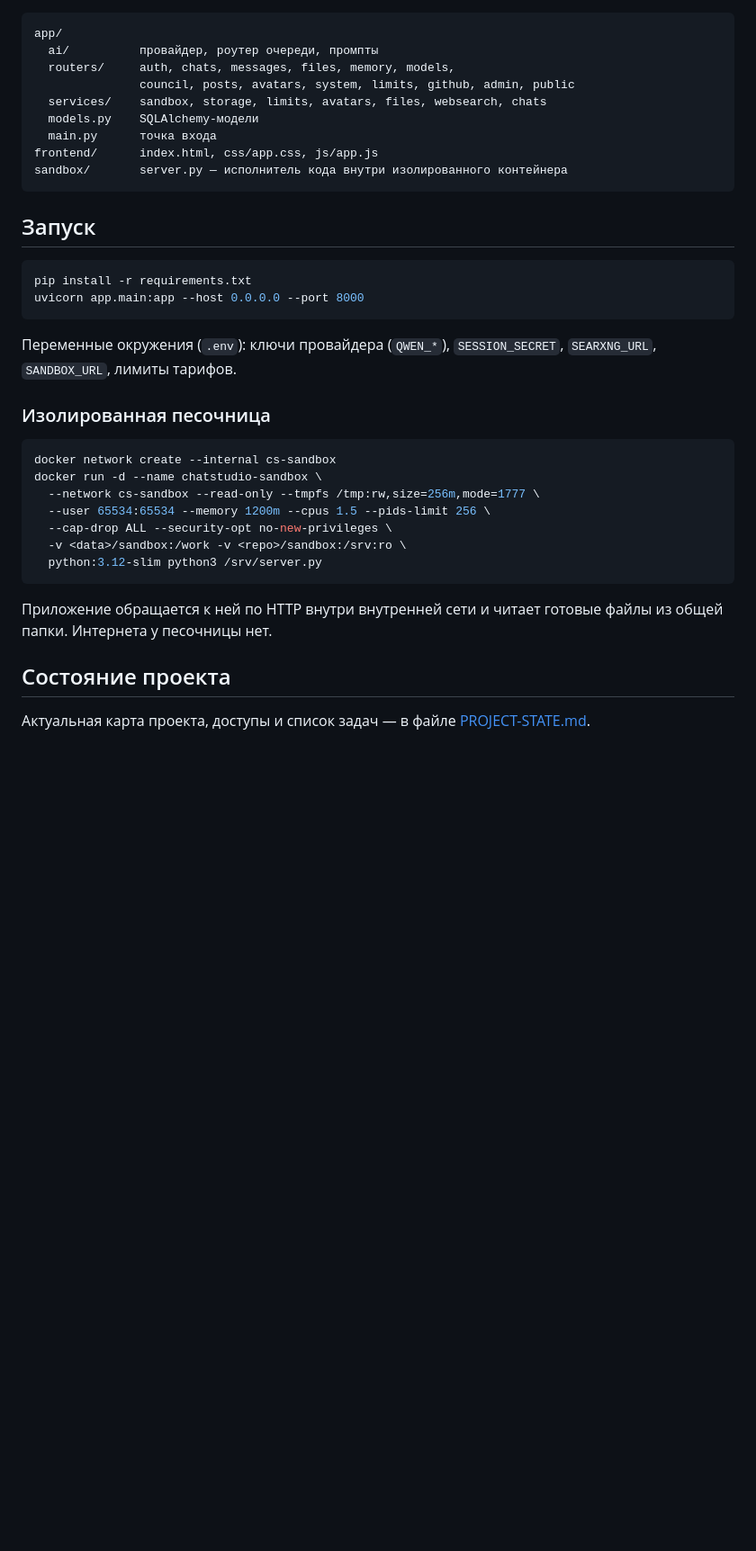
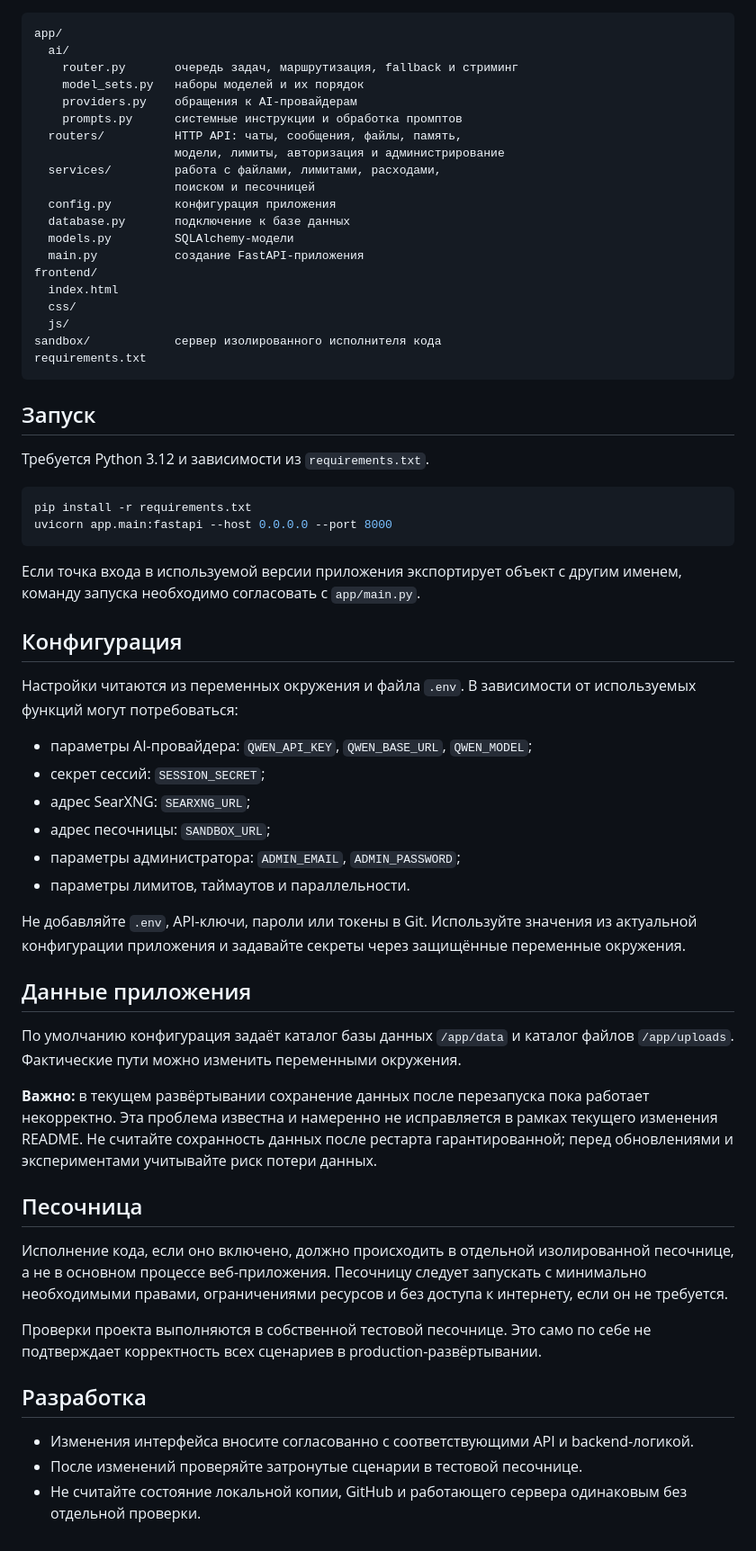
Before and after one commit to vwxcc/deepseekw, a Markdown page: README.md, the part around one of its changes. Shown at 90% size. Rendered like a GitHub page; blank space fills up the shorter version.

````diff
--- a/README.md
+++ b/README.md
@@ -68,39 +50,63 @@
 app/
-  ai/          провайдер, роутер очереди, промпты
-  routers/     auth, chats, messages, files, memory, models,
-               council, posts, avatars, system, limits, github, admin, public
-  services/    sandbox, storage, limits, avatars, files, websearch, chats
-  models.py    SQLAlchemy-модели
-  main.py      точка входа
-frontend/      index.html, css/app.css, js/app.js
-sandbox/       server.py — исполнитель кода внутри изолированного контейнера
+  ai/
+    router.py       очередь задач, маршрутизация, fallback и стриминг
+    model_sets.py   наборы моделей и их порядок
+    providers.py    обращения к AI-провайдерам
+    prompts.py      системные инструкции и обработка промптов
+  routers/          HTTP API: чаты, сообщения, файлы, память,
+                    модели, лимиты, авторизация и администрирование
+  services/         работа с файлами, лимитами, расходами,
+                    поиском и песочницей
+  config.py         конфигурация приложения
+  database.py       подключение к базе данных
+  models.py         SQLAlchemy-модели
+  main.py           создание FastAPI-приложения
+frontend/
+  index.html
+  css/
+  js/
+sandbox/            сервер изолированного исполнителя кода
+requirements.txt
 ```
 
 ## Запуск
 
+Требуется Python 3.12 и зависимости из `requirements.txt`.
+
 ```bash
 pip install -r requirements.txt
-uvicorn app.main:app --host 0.0.0.0 --port 8000
+uvicorn app.main:fastapi --host 0.0.0.0 --port 8000
 ```
 
-Переменные окружения (`.env`): ключи провайдера (`QWEN_*`), `SESSION_SECRET`,
-`SEARXNG_URL`, `SANDBOX_URL`, лимиты тарифов.
+Если точка входа в используемой версии приложения экспортирует объект с другим именем, команду запуска необходимо согласовать с `app/main.py`.
 
-### Изолированная песочница
+## Конфигурация
 
-```bash
-docker network create --internal cs-sandbox
-docker run -d --name chatstudio-sandbox \
-  --network cs-sandbox --read-only --tmpfs /tmp:rw,size=256m,mode=1777 \
-  --user 65534:65534 --memory 1200m --cpus 1.5 --pids-limit 256 \
-  --cap-drop ALL --security-opt no-new-privileges \
-  -v <data>/sandbox:/work -v <repo>/sandbox:/srv:ro \
-  python:3.12-slim python3 /srv/server.py
-```
+Настройки читаются из переменных окружения и файла `.env`. В зависимости от используемых функций могут потребоваться:
 
-Приложение обращается к ней по HTTP внутри внутренней сети и читает готовые файлы
-из общей папки. Интернета у песочницы нет.
+- параметры AI-провайдера: `QWEN_API_KEY`, `QWEN_BASE_URL`, `QWEN_MODEL`;
+- секрет сессий: `SESSION_SECRET`;
+- адрес SearXNG: `SEARXNG_URL`;
+- адрес песочницы: `SANDBOX_URL`;
+- параметры администратора: `ADMIN_EMAIL`, `ADMIN_PASSWORD`;
+- параметры лимитов, таймаутов и параллельности.
 
-## Состояние проекта
+Не добавляйте `.env`, API-ключи, пароли или токены в Git. Используйте значения из актуальной конфигурации приложения и задавайте секреты через защищённые переменные окружения.
 
-Актуальная карта проекта, доступы и список задач — в файле [PROJECT-STATE.md](PROJECT-STATE.md).
+## Данные приложения
+
+По умолчанию конфигурация задаёт каталог базы данных `/app/data` и каталог файлов `/app/uploads`. Фактические пути можно изменить переменными окружения.
+
+**Важно:** в текущем развёртывании сохранение данных после перезапуска пока работает некорректно. Эта проблема известна и намеренно не исправляется в рамках текущего изменения README. Не считайте сохранность данных после рестарта гарантированной; перед обновлениями и экспериментами учитывайте риск потери данных.
+
+## Песочница
+
+Исполнение кода, если оно включено, должно происходить в отдельной изолированной песочнице, а не в основном процессе веб-приложения. Песочницу следует запускать с минимально необходимыми правами, ограничениями ресурсов и без доступа к интернету, если он не требуется.
+
+Проверки проекта выполняются в собственной тестовой песочнице. Это само по себе не подтверждает корректность всех сценариев в production-развёртывании.
+
+## Разработка
+
+- Изменения интерфейса вносите согласованно с соответствующими API и backend-логикой.
+- После изменений проверяйте затронутые сценарии в тестовой песочнице.
+- Не считайте состояние локальной копии, GitHub и работающего сервера одинаковым без отдельной проверки.
````
Also changed, not shown: other parts of README.md (+37 -55 lines).
